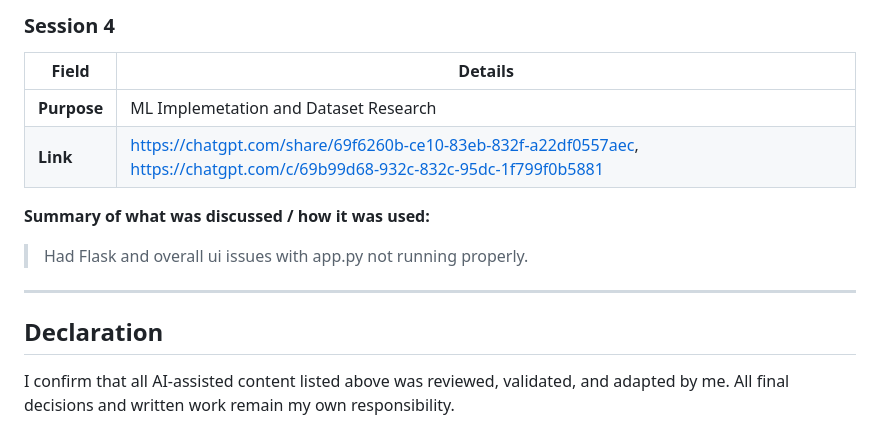
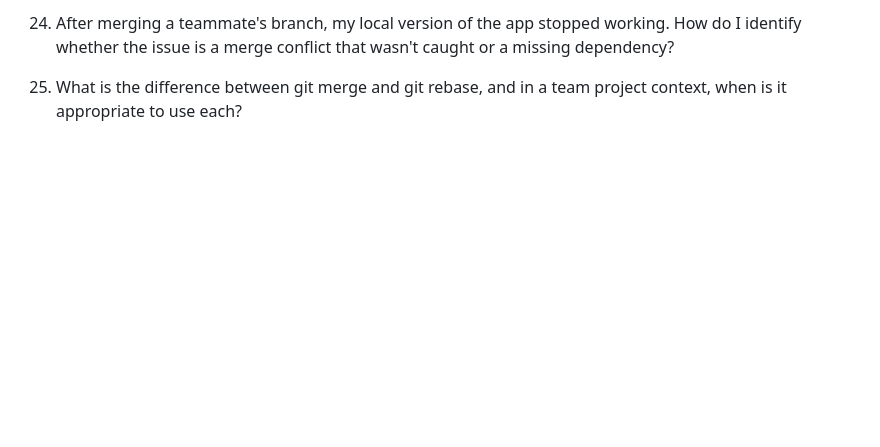
Before and after one commit to shayan-ashish-chakraborty/dublin-bikes-team20, a Markdown page: Gen AI Logs/Shayan/shayan_ai_logs.md, the part around one of its changes. GitHub-like rendering; blank space fills up the shorter version.

```diff
--- a/Gen AI Logs/Shayan/shayan_ai_logs.md
+++ b/Gen AI Logs/Shayan/shayan_ai_logs.md
@@ -73,17 +54,4 @@
 
-### Session 4
+24. After merging a teammate's branch, my local version of the app stopped working. How do I identify whether the issue is a merge conflict that wasn't caught or a missing dependency?
 
-| Field       | Details                        |
-|-------------|--------------------------------|
-| **Purpose** | ML Implemetation and Dataset Research |
-| **Link**    | https://chatgpt.com/share/69f6260b-ce10-83eb-832f-a22df0557aec, https://chatgpt.com/c/69b99d68-932c-832c-95dc-1f799f0b5881 |
-
-**Summary of what was discussed / how it was used:**
-
-> Had Flask and overall ui issues with app.py not running properly.
-
----
-
-## Declaration
-
-I confirm that all AI-assisted content listed above was reviewed, validated, and adapted by me. All final decisions and written work remain my own responsibility.
+25. What is the difference between git merge and git rebase, and in a team project context, when is it appropriate to use each?
```
Also changed, not shown: other parts of Gen AI Logs/Shayan/shayan_ai_logs.md (+25 -44 lines), Gen AI Logs/Leah/leah_ai_logs.md (added, +39 -0 lines), Gen AI Logs/Leah/.md (deleted).
